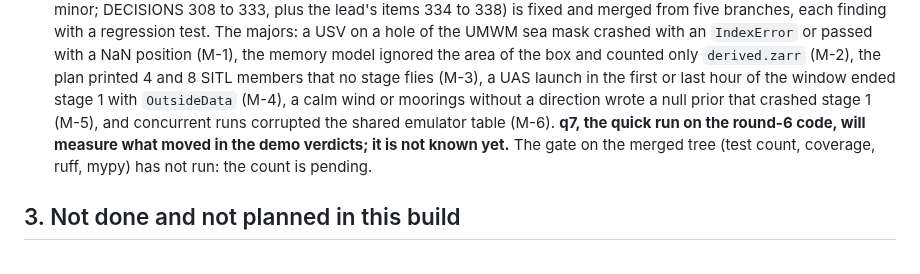
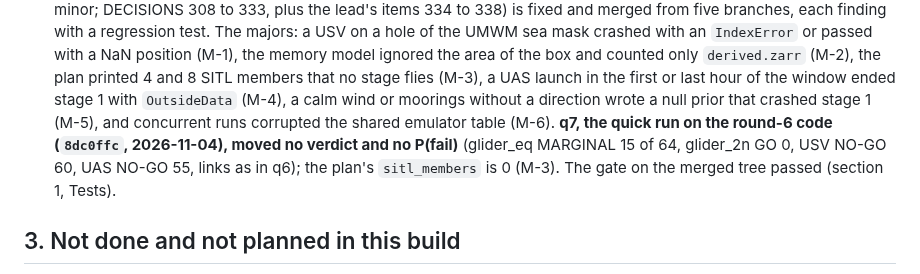
Before and after one commit to aarohkandy/cafe, a Markdown page: STATUS.md, the part around the change. GitHub-like rendering.

Commit message:
q7 on the round-6 code: no verdict moved. Round 7 reviewer prompt (draft)
Co-Authored-By: Claude Opus 5.5 <noreply@anthropic.com>

```diff
--- a/STATUS.md
+++ b/STATUS.md
@@ -118,8 +118,9 @@ The round-3 tree passed the full test suite, ruff and mypy --strict (2026-11-01)
   **Round 6** (`review/round_6/merged.md`: 26 findings, 0 critical, 6 major, 20 minor; DECISIONS 308 to 333, plus the lead's items 334 to 338) is fixed and merged from five branches, each finding with a regression
   test. The majors: a USV on a hole of the UMWM sea mask crashed with an `IndexError` or passed with a NaN position (M-1), the memory model ignored the area of the box and counted
   only `derived.zarr` (M-2), the plan printed 4 and 8 SITL members that no stage flies (M-3), a UAS launch in the first or last hour of the window ended stage 1 with `OutsideData` (M-4), a calm
-  wind or moorings without a direction wrote a null prior that crashed stage 1 (M-5), and concurrent runs corrupted the shared emulator table (M-6). **q7, the quick run on the round-6 code, will measure what
-  moved in the demo verdicts; it is not known yet.** The gate on the merged tree (test count, coverage, ruff, mypy) has not run: the count is pending.
+  wind or moorings without a direction wrote a null prior that crashed stage 1 (M-5), and concurrent runs corrupted the shared emulator table (M-6). **q7, the quick run on the round-6 code (`8dc0ffc`,
+  2026-11-04), moved no verdict and no P(fail)** (glider_eq MARGINAL 15 of 64, glider_2n GO 0, USV NO-GO 60, UAS NO-GO 55, links as in q6); the plan's
+  `sitl_members` is 0 (M-3). The gate on the merged tree passed (section 1, Tests).
 
 ## 3. Not done and not planned in this build
 
```
Also changed, not shown: review/round_7/PROMPT.md (added, +51 -0 lines).
